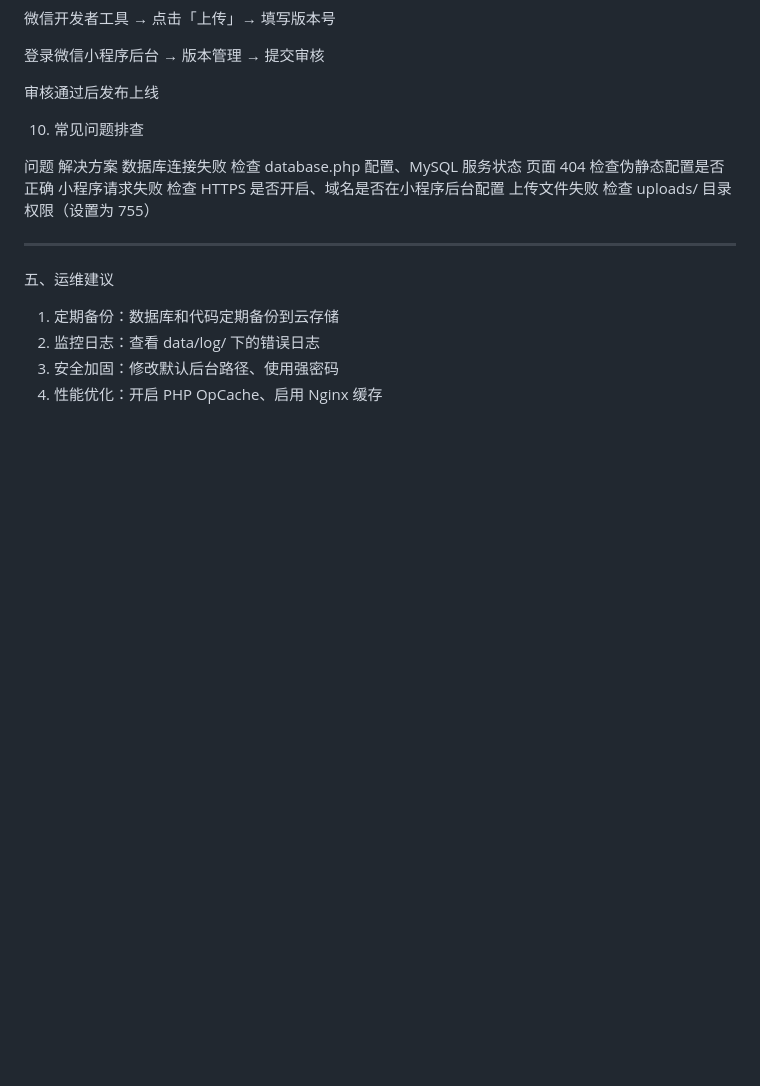
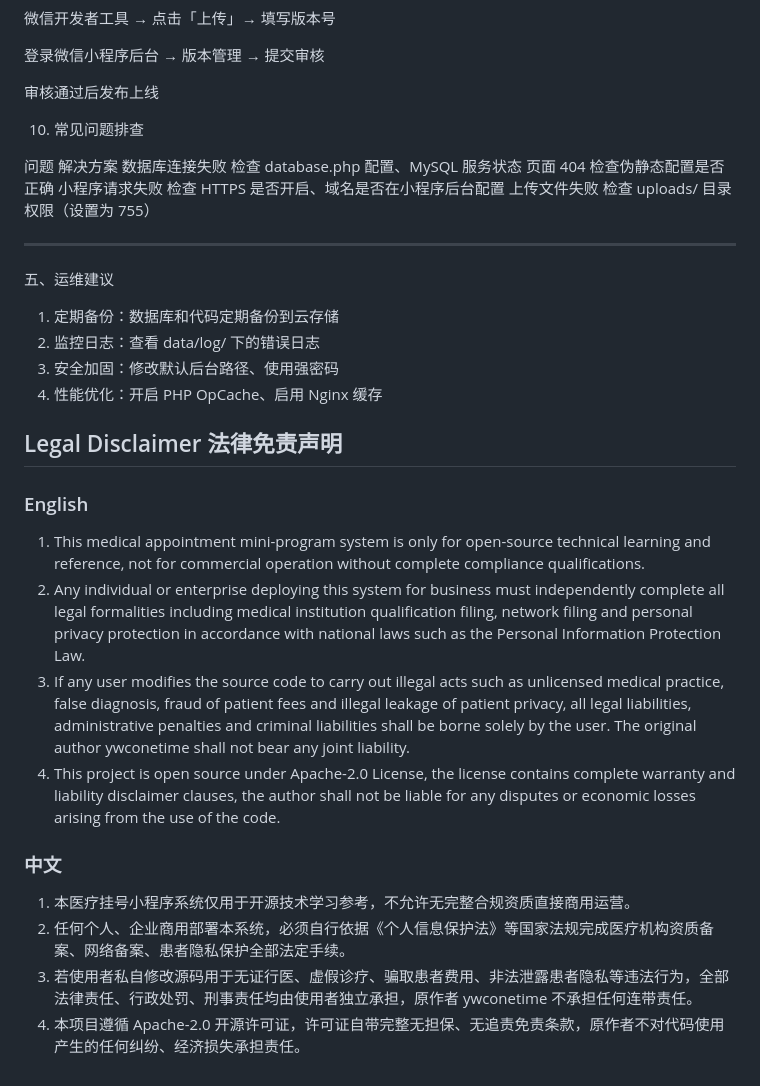
Before and after one commit to ywconetime/guahao-hospital-wechat-mini-program, a Markdown page: README.md, the part around the change. Drawn GitHub-style; blank space fills up the shorter version.

```diff
--- a/README.md
+++ b/README.md
@@ -301,3 +301,16 @@ location / {
 2. 监控日志：查看 data/log/ 下的错误日志
 3. 安全加固：修改默认后台路径、使用强密码
 4. 性能优化：开启 PHP OpCache、启用 Nginx 缓存
+
+## Legal Disclaimer 法律免责声明
+### English
+1. This medical appointment mini-program system is only for open-source technical learning and reference, not for commercial operation without complete compliance qualifications.
+2. Any individual or enterprise deploying this system for business must independently complete all legal formalities including medical institution qualification filing, network filing and personal privacy protection in accordance with national laws such as the Personal Information Protection Law.
+3. If any user modifies the source code to carry out illegal acts such as unlicensed medical practice, false diagnosis, fraud of patient fees and illegal leakage of patient privacy, all legal liabilities, administrative penalties and criminal liabilities shall be borne solely by the user. The original author ywconetime shall not bear any joint liability.
+4. This project is open source under Apache-2.0 License, the license contains complete warranty and liability disclaimer clauses, the author shall not be liable for any disputes or economic losses arising from the use of the code.
+
+### 中文
+1. 本医疗挂号小程序系统仅用于开源技术学习参考，不允许无完整合规资质直接商用运营。
+2. 任何个人、企业商用部署本系统，必须自行依据《个人信息保护法》等国家法规完成医疗机构资质备案、网络备案、患者隐私保护全部法定手续。
+3. 若使用者私自修改源码用于无证行医、虚假诊疗、骗取患者费用、非法泄露患者隐私等违法行为，全部法律责任、行政处罚、刑事责任均由使用者独立承担，原作者 ywconetime 不承担任何连带责任。
+4. 本项目遵循 Apache-2.0 开源许可证，许可证自带完整无担保、无追责免责条款，原作者不对代码使用产生的任何纠纷、经济损失承担责任。
```
